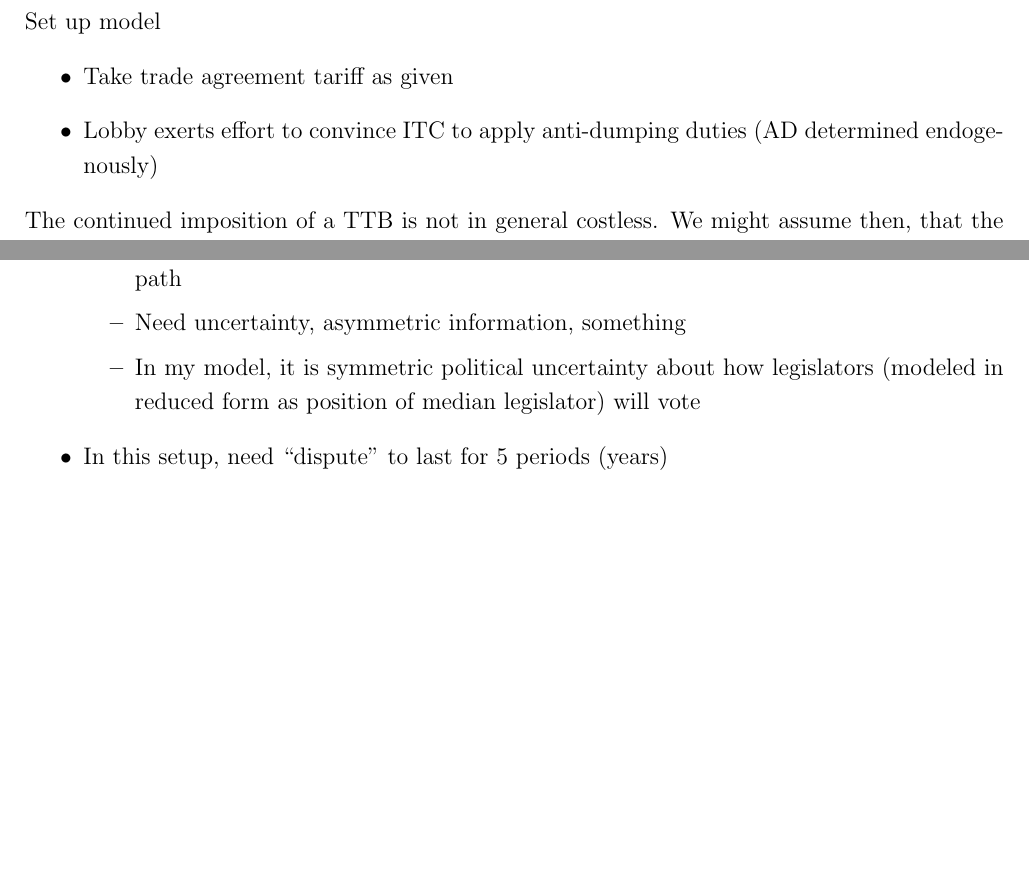
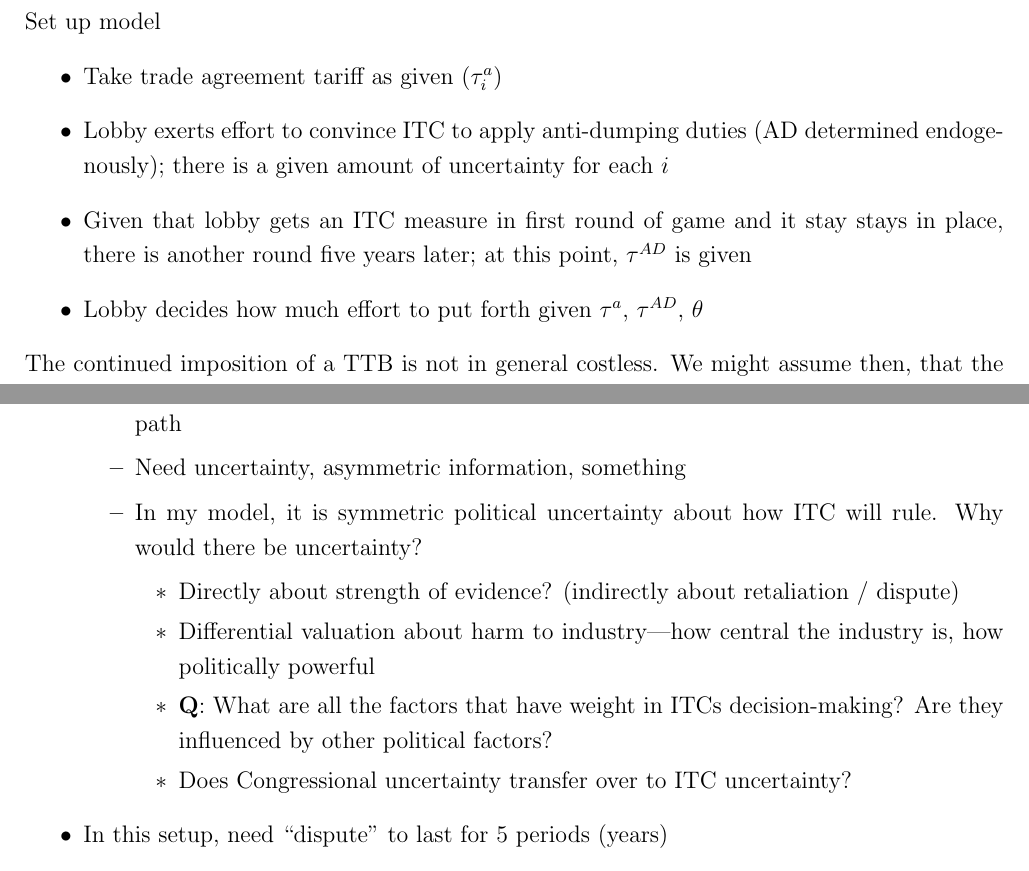
Before and after one commit to kbuzard/dispute-length, a LaTeX document (extended-abstract.tex): two parts of pages 1 and 2 of 4 before the commit and two parts of pages 1 and 2 of 5 after it, joined at a grey line, cut so that both start at the same text, the shorter picture padded with empty space. Compiled offline with pdfLaTeX.

Commit message:
finish adding to outline from written notes

```diff
--- a/extended-abstract.tex
+++ b/extended-abstract.tex
@@ -57,8 +57,10 @@ This question can be addressed in the context of renewals of trade remedies unde
 
 Set up model
 \begin{itemize}
-	\item Take trade agreement tariff as given
-	\item Lobby exerts effort to convince ITC to apply anti-dumping duties (AD determined endogenously)
+	\item Take trade agreement tariff as given ($\tau^a_i$)
+	\item Lobby exerts effort to convince ITC to apply anti-dumping duties (AD determined endogenously); there is a given amount of uncertainty for each $i$
+	\item Given that lobby gets an ITC measure in first round of game and it stay stays in place, there is another round five years later; at this point, $\tau^{AD}$ is given
+	\item Lobby decides how much effort to put forth given $\tau^{a}$, $\tau^{AD}$, $\ta$
 \end{itemize}
 
 
@@ -82,7 +84,13 @@ Main idea: adapt SOP model to predict whether anti-dumping measures get renewed
 		\begin{itemize}
 			\item This means disputes/non-adherence to MFN tariffs must happen on the equilibrium path
 			\item Need uncertainty, asymmetric information, something
-			\item In my model, it is symmetric political uncertainty about how legislators (modeled in reduced form as position of median legislator) will vote
+			\item In my model, it is symmetric political uncertainty about how ITC will rule. Why would there be uncertainty?
+				\begin{itemize}
+					\item Directly about strength of evidence? (indirectly about retaliation / dispute)
+					\item Differential valuation about harm to industry---how central the industry is, how politically powerful
+					\item \textbf{Q}: What are all the factors that have weight in ITCs decision-making? Are they influenced by other political factors?
+					\item Does Congressional uncertainty transfer over to ITC uncertainty?
+				\end{itemize}
 		\end{itemize}
 	\item In this setup, need ``dispute'' to last for 5 periods (years)
 		\begin{itemize}
```
Also changed, not shown: extended-abstract.pdf, extended-abstract.tex (4 more changed lines).
